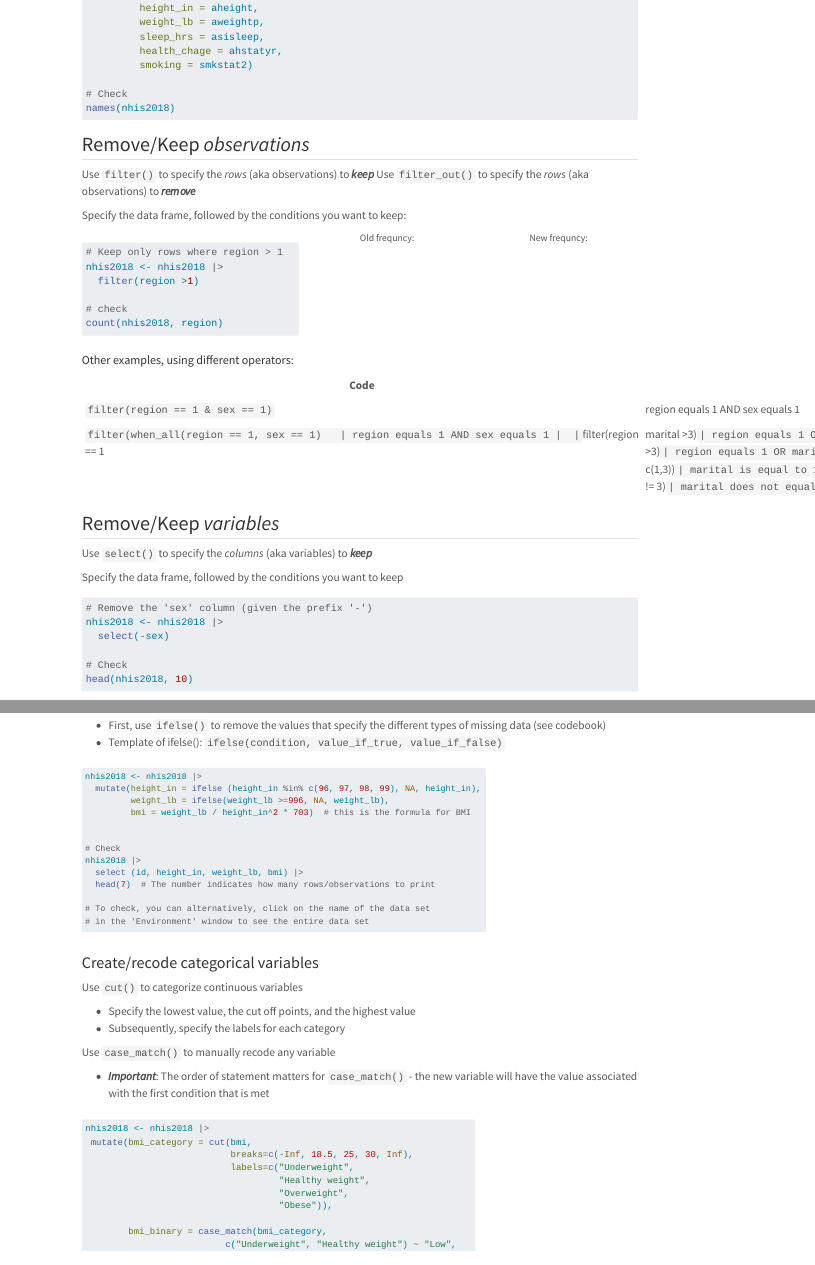
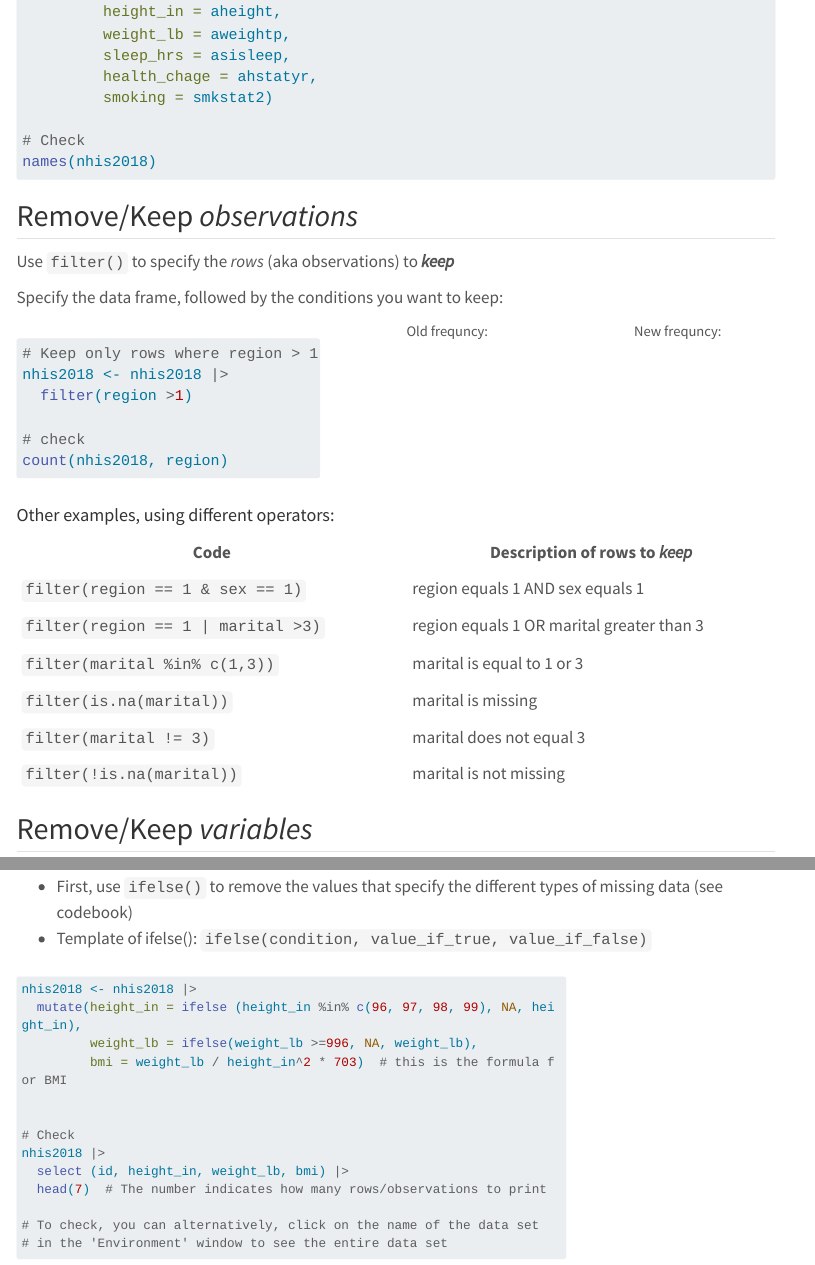
Before and after one commit to kpuka/kpuka.github.io, a Quarto document (resources/r_intro.qmd): the page in a window 1100 px wide, from 5140 px down before the commit and from 7760 px down after it, so that both start at the same text, and a second part further down, joined at a grey line. Rendered offline with R 4.5, knitr and Pandoc in place of Quarto, with nearby package versions; the code chunks are not run, so their results and figures are left out; menus at the side of the page are left out; long lines of code are wrapped.

Commit message:
Revert "Update r_intro.qmd"
This reverts commit e94113ca1dcf78508548d18fbfcbb5401bf0368f.

```diff
--- a/resources/r_intro.qmd
+++ b/resources/r_intro.qmd
@@ -476,7 +476,6 @@ names(nhis2018)
 ## Remove/Keep *observations*
 
 Use `filter()` to specify the *rows* (aka observations) to **_keep_**
-Use `filter_out()` to specify the *rows* (aka observations) to **_remove_**
 
 Specify the data frame, followed by the conditions you want to keep:
 
@@ -527,16 +526,14 @@ count(nhis2018, region)|>
 
 #### Other examples, using different operators:
 
-| Code                                     | Description of rows to *keep*   |
-|------------------------------------------|-------------------------------------|
-|`filter(region == 1 & sex == 1)`          | region equals 1 AND sex equals 1 |
-|`filter(when_all(region == 1, sex == 1)   | region equals 1 AND sex equals 1 |
-|`filter(region == 1 | marital >3)`        | region equals 1 OR marital greater than 3 |
-|`filter(when_any(region == 1, marital >3)`| region equals 1 OR marital greater than 3 |
-|`filter(marital %in% c(1,3))`             | marital is equal to 1 or 3 |
-|`filter(is.na(marital))`                  | marital is missing |
-|`filter(marital != 3)`                    | marital does not equal 3 |
-|`filter(!is.na(marital))`                 | marital is not missing |
+| Code                                   | Description of rows to *keep*   |
+|----------------------------------------|-------------------------------------|
+|`filter(region == 1 & sex == 1)`        | region equals 1 AND sex equals 1 |
+|`filter(region == 1 | marital >3)`      | region equals 1 OR marital greater than 3 |
+|`filter(marital %in% c(1,3))`           | marital is equal to 1 or 3 |
+|`filter(is.na(marital))`                | marital is missing |
+|`filter(marital != 3)`                  | marital does not equal 3 |
+|`filter(!is.na(marital))`               | marital is not missing |
 
 
 
```
